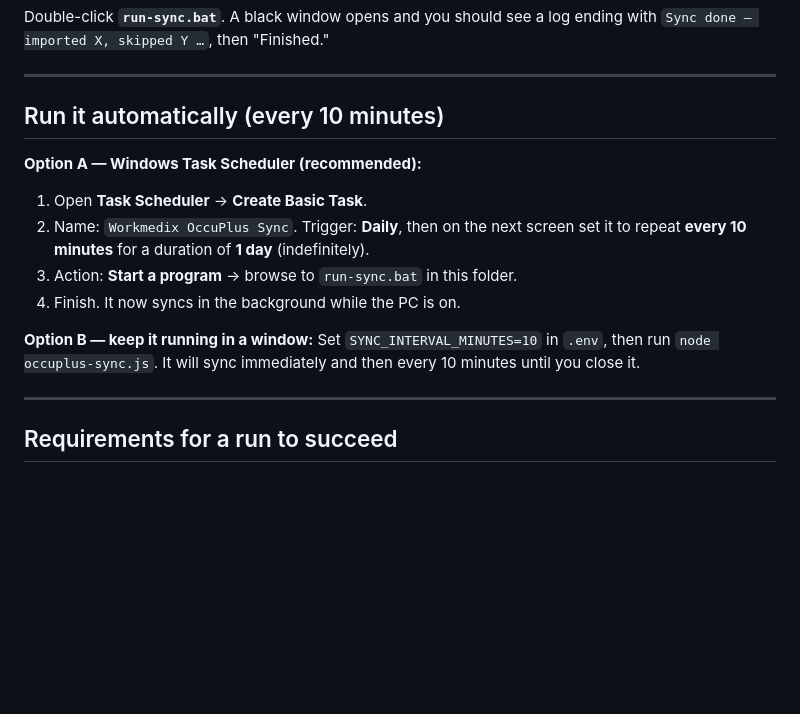
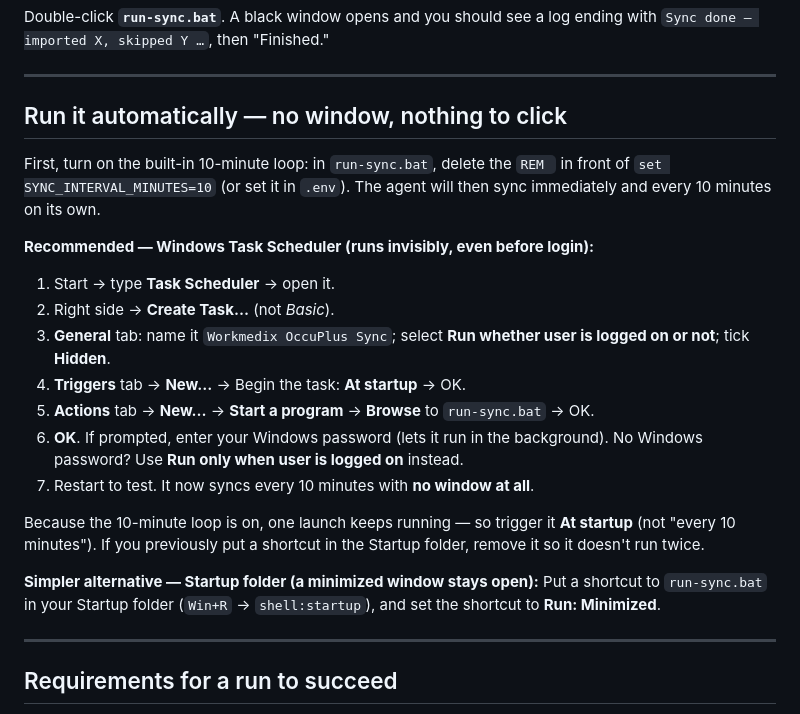
Before and after one commit to Katzke1/workmedix1, a Markdown page: agent/README.md, the part around the change. GitHub-like rendering; blank space fills up the shorter version.

Commit message:
Fix agent auto-run guide: Task Scheduler at-startup with built-in loop (avoids pause hang)
Co-Authored-By: Claude Opus 4.8 <noreply@anthropic.com>

```diff
--- a/agent/README.md
+++ b/agent/README.md
@@ -66,18 +66,31 @@ ending with `Sync done — imported X, skipped Y …`, then "Finished."
 
 ---
 
-## Run it automatically (every 10 minutes)
+## Run it automatically — no window, nothing to click
 
-**Option A — Windows Task Scheduler (recommended):**
-1. Open **Task Scheduler** → **Create Basic Task**.
-2. Name: `Workmedix OccuPlus Sync`. Trigger: **Daily**, then on the next screen
-   set it to repeat **every 10 minutes** for a duration of **1 day** (indefinitely).
-3. Action: **Start a program** → browse to `run-sync.bat` in this folder.
-4. Finish. It now syncs in the background while the PC is on.
+First, turn on the built-in 10-minute loop: in `run-sync.bat`, delete the `REM `
+in front of `set SYNC_INTERVAL_MINUTES=10` (or set it in `.env`). The agent will
+then sync immediately and every 10 minutes on its own.
 
-**Option B — keep it running in a window:**
-Set `SYNC_INTERVAL_MINUTES=10` in `.env`, then run `node occuplus-sync.js`.
-It will sync immediately and then every 10 minutes until you close it.
+**Recommended — Windows Task Scheduler (runs invisibly, even before login):**
+1. Start → type **Task Scheduler** → open it.
+2. Right side → **Create Task…** (not *Basic*).
+3. **General** tab: name it `Workmedix OccuPlus Sync`; select **Run whether user
+   is logged on or not**; tick **Hidden**.
+4. **Triggers** tab → **New…** → Begin the task: **At startup** → OK.
+5. **Actions** tab → **New…** → **Start a program** → **Browse** to `run-sync.bat`
+   → OK.
+6. **OK**. If prompted, enter your Windows password (lets it run in the
+   background). No Windows password? Use **Run only when user is logged on** instead.
+7. Restart to test. It now syncs every 10 minutes with **no window at all**.
+
+Because the 10-minute loop is on, one launch keeps running — so trigger it **At
+startup** (not "every 10 minutes"). If you previously put a shortcut in the
+Startup folder, remove it so it doesn't run twice.
+
+**Simpler alternative — Startup folder (a minimized window stays open):**
+Put a shortcut to `run-sync.bat` in your Startup folder (`Win+R` → `shell:startup`),
+and set the shortcut to **Run: Minimized**.
 
 ---
 
```
